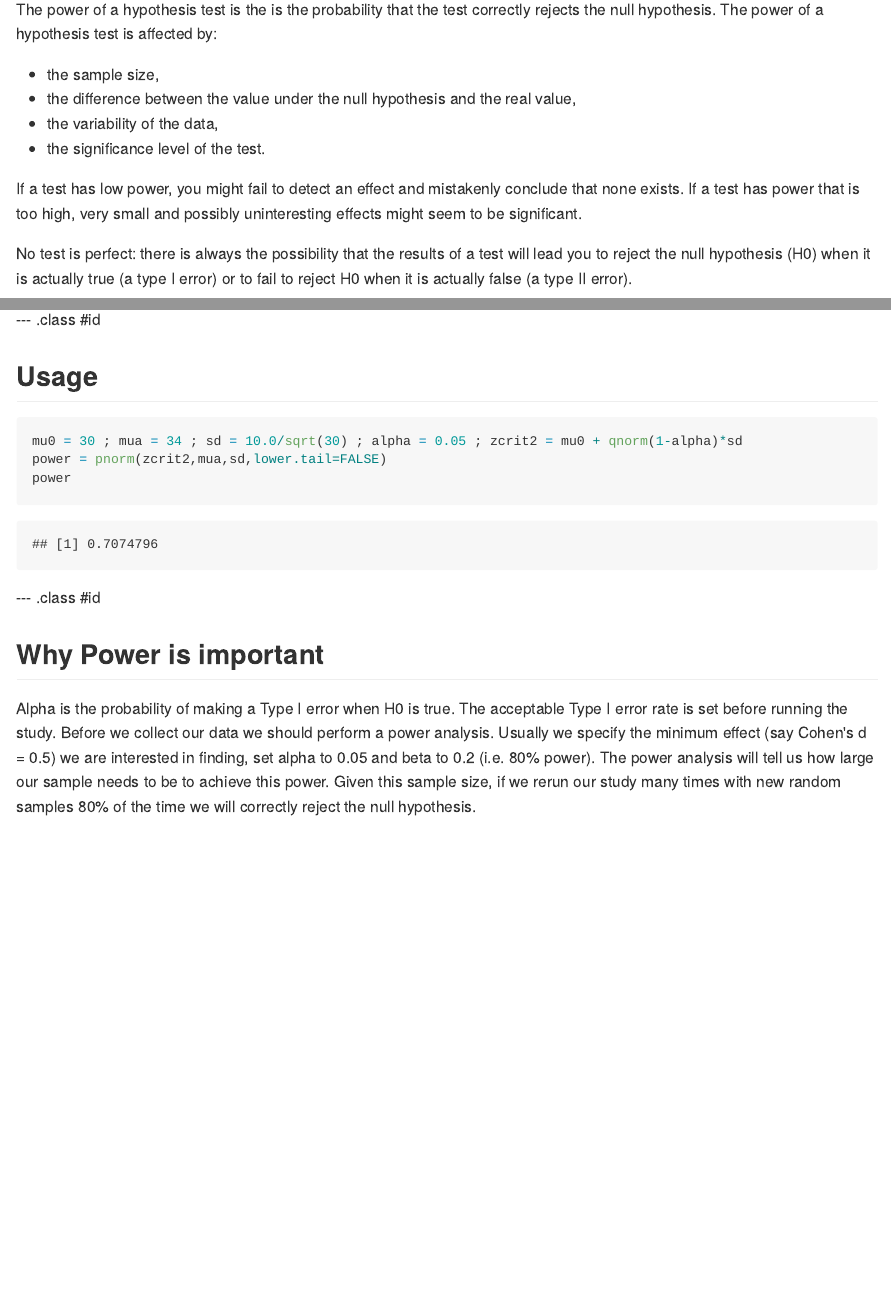
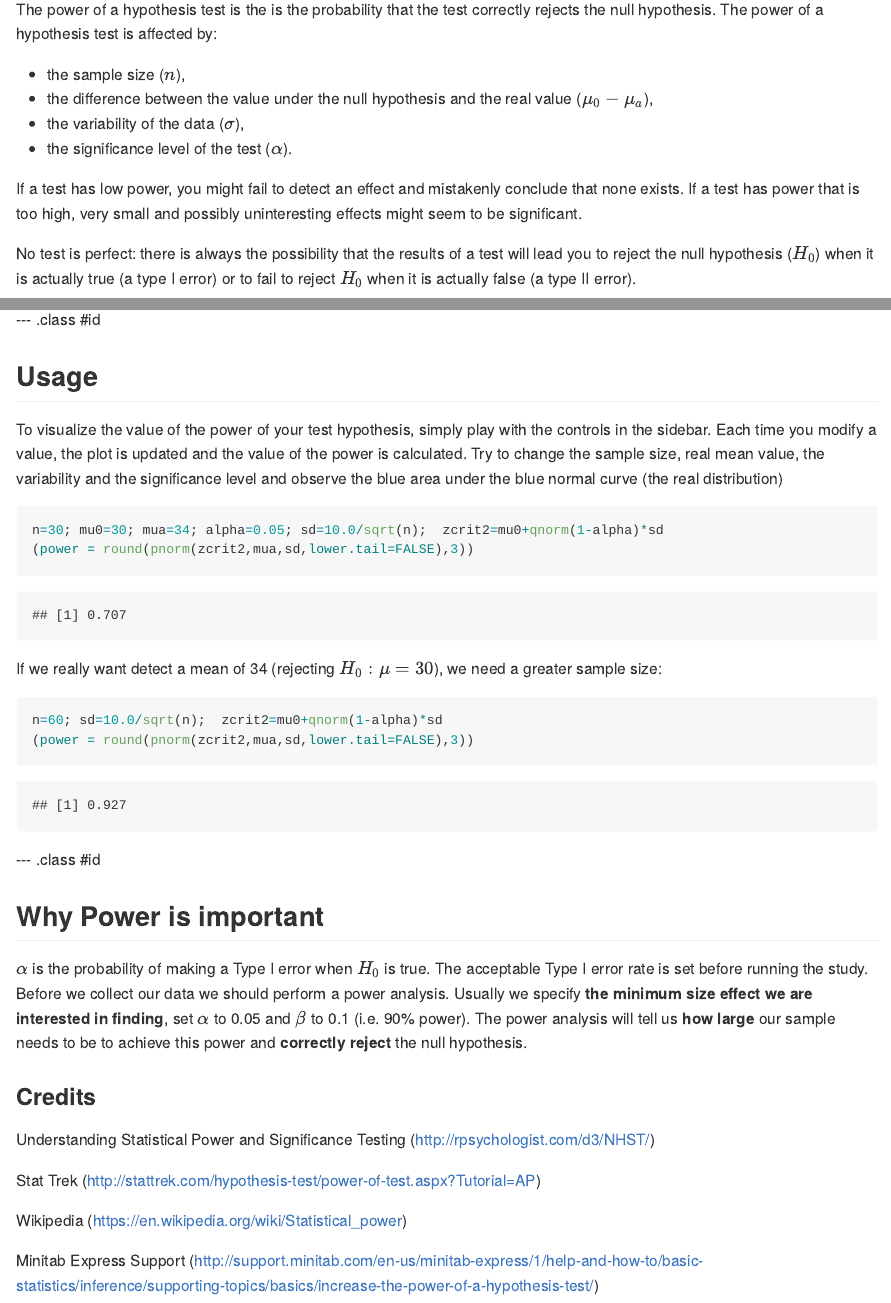
Before and after one commit to fab64443/SlidifyPower, an R Markdown document (index.Rmd): the page in a window 1100 px wide, from 90 px down, and a second part further down, joined at a grey line. The pictures show the output file index.md that the author committed with the source, drawn offline in the style of GitHub.

Commit message:
complete usage slide

````diff
--- a/index.Rmd
+++ b/index.Rmd
@@ -6,7 +6,7 @@ job         : Data adventurer
 framework   : io2012        # {io2012, html5slides, shower, dzslides, ...}
 highlighter : highlight.js  # {highlight.js, prettify, highlight}
 hitheme     : tomorrow      #
-widgets     : []            # {mathjax, quiz, bootstrap}
+widgets     : [mathjax]     # {mathjax, quiz, bootstrap}
 mode        : selfcontained # {standalone, draft}
 knit        : slidify::knit2slides
 ---
@@ -15,15 +15,15 @@ knit        : slidify::knit2slides
 
 The power of a hypothesis test is the is the probability that the test correctly rejects the null hypothesis. The power of a hypothesis test is affected by:
 
-- the sample size,
-- the difference between the value under the null hypothesis and the real value,
-- the variability of the data,
-- the significance level of the test.
+- the sample size ($n$),
+- the difference between the value under the null hypothesis and the real value  ($\mu_a-\mu_0$),
+- the variability of the data ($\sigma$),
+- the significance level of the test ($\alpha$).
 
 If a test has low power, you might fail to detect an effect and mistakenly conclude that none exists.
 If a test has power that is too high, very small and possibly uninteresting effects might seem to be significant.
 
-No test is perfect: there is always the possibility that the results of a test will lead you to reject the null hypothesis (H0) when it is actually true (a type I error) or to fail to reject H0 when it is actually false (a type II error).
+No test is perfect: there is always the possibility that the results of a test will lead you to reject the null hypothesis ($H_0$) when it is actually true (a type I error) or to fail to reject $H_0$ when it is actually false (a type II error).
 
 --- .class #id
 
@@ -40,18 +40,34 @@ The controls in the sidebar allow you to change the values of the parameters tha
 
 ## Usage
 
-blah blah
+To visualize the value of the power of your test hypothesis, simply play with the controls in the sidebar. Each time you modify a value, the plot is updated and the value of the power is calculated. Try to change the sample size, real mean value, the variability and the significance level and observe the blue area under the blue normal curve (the real distribution)
 
 ```{r}
-mu0 = 30 ; mua = 34 ; sd = 10.0/sqrt(30) ; alpha = 0.05 ; zcrit2 = mu0 + qnorm(1-alpha)*sd
-power = pnorm(zcrit2,mua,sd,lower.tail=FALSE)
-power
+n=30; mu0=30; mua=34; alpha=0.05; sd=10.0/sqrt(n);  zcrit2=mu0+qnorm(1-alpha)*sd
+(power = round(pnorm(zcrit2,mua,sd,lower.tail=FALSE),3))
 ```
 
+If we really want detect a mean of 34 (rejecting $H_0:\mu=30$), we need a greater sample size:
 
+```{r}
+n=60; sd=10.0/sqrt(n);  zcrit2=mu0+qnorm(1-alpha)*sd
+(power = round(pnorm(zcrit2,mua,sd,lower.tail=FALSE),3))
+```
 
 --- .class #id
 
 ## Why Power is important
 
-Alpha is the probability of making a Type I error when H0 is true. The acceptable Type I error rate is set before running the study. Before we collect our data we should perform a power analysis. Usually we specify the minimum effect (say Cohen's d = 0.5) we are interested in finding, set alpha to 0.05 and beta to 0.2 (i.e. 80% power). The power analysis will tell us how large our sample needs to be to achieve this power. Given this sample size, if we rerun our study many times with new random samples 80% of the time we will correctly reject the null hypothesis.
+$\alpha$ is the probability of making a Type I error when $H_0$ is true. The acceptable Type I error rate is set before running the study. Before we collect our data we should perform a power analysis. Usually we specify **the minimum size effect we are interested in finding**, set $\alpha$ to 0.05 and $\beta$ to 0.1 (i.e. 90% power). The power analysis will tell us **how large** our sample needs to be to achieve this power and **correctly reject** the null hypothesis.
+
+### Credits
+
+Understanding Statistical Power and Significance Testing (http://rpsychologist.com/d3/NHST/)
+
+Stat Trek (http://stattrek.com/hypothesis-test/power-of-test.aspx?Tutorial=AP)
+
+Wikipedia (https://en.wikipedia.org/wiki/Statistical_power)
+
+Minitab Express Support (http://support.minitab.com/en-us/minitab-express/1/help-and-how-to/basic-statistics/inference/supporting-topics/basics/increase-the-power-of-a-hypothesis-test/)
+
+<style>
````
Also changed, not shown: index.html, index.md, index.Rmd (7 more changed lines).
